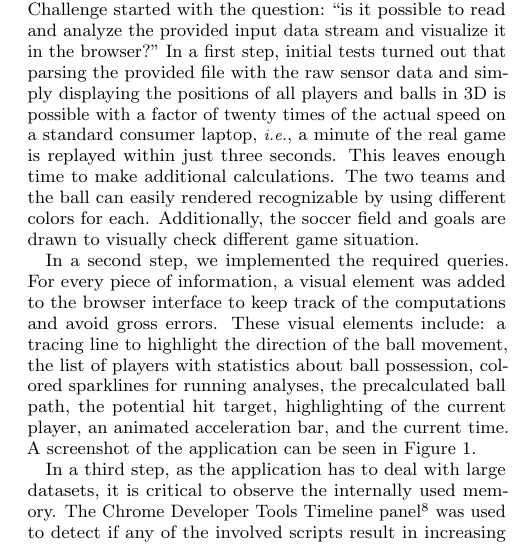
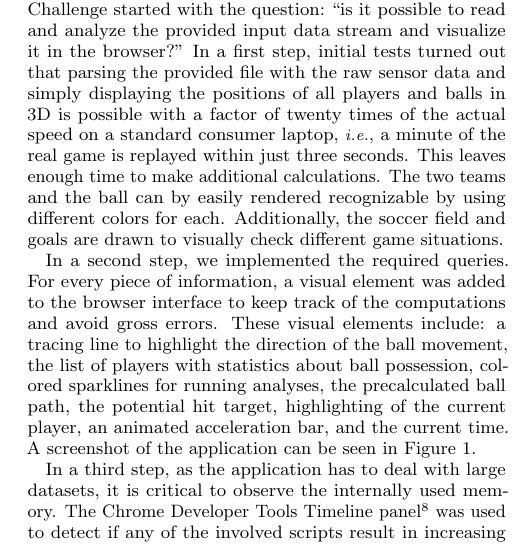
Before and after one commit to ubilabs/soccer-debs-challenge, a LaTeX paper (paper/soccer-debs-challenge.tex): part of one column of page 2 of 4, cut so that both start at the same text. Compiled offline with pdfLaTeX.

Commit message:
Fix typo.

```diff
--- a/paper/soccer-debs-challenge.tex
+++ b/paper/soccer-debs-challenge.tex
@@ -237,10 +237,10 @@ and balls in 3D is possible with a~factor of twenty times of the actual speed on
 \emph{i.e.}, a~minute of the real game is replayed
 within just three seconds.
 This leaves enough time to make additional calculations.
-The two teams and the ball can easily rendered recognizable
+The two teams and the ball can by easily rendered recognizable
 by using different colors for each.
 Additionally, the soccer field and goals are drawn
-to visually check different game situation.
+to visually check different game situations.
 
 In a~second step, we implemented the required queries.
 For every piece of information, a~visual element was added
```
